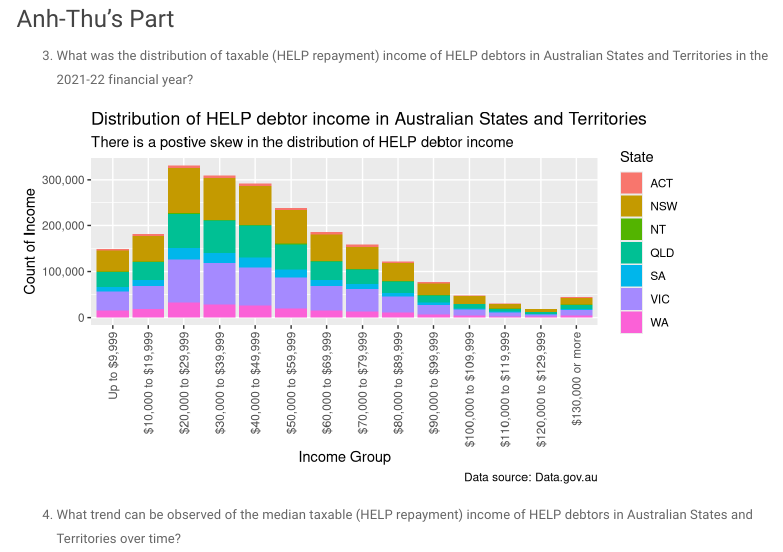
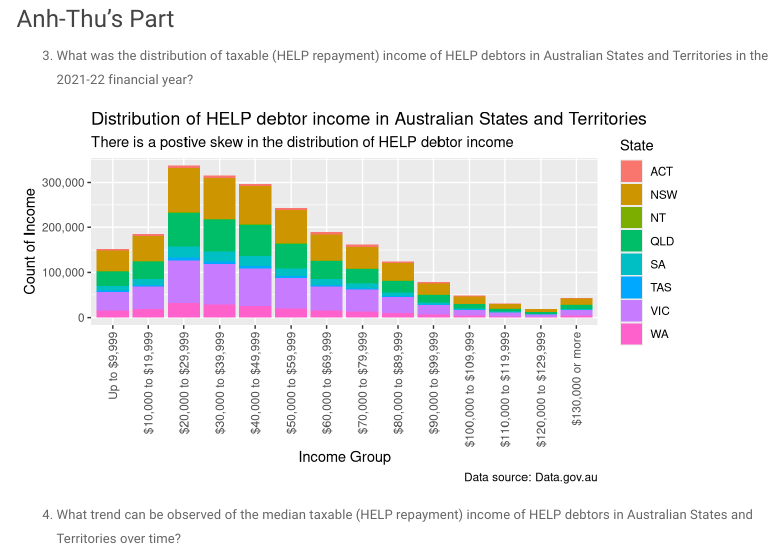
Before and after one commit to bugmup/ETO5513_A2, an R Markdown document (HELP_Analysis.Rmd): the page in a window 1100 px wide, from 350 px down. Rendered offline with R 4.5, knitr and Pandoc, with nearby package versions; menus at the side of the page are left out.

Commit message:
Added missing State Tasmania

````diff
--- a/HELP_Analysis.Rmd
+++ b/HELP_Analysis.Rmd
@@ -43,13 +43,13 @@ table_7 <- read_xlsx("Data/help-statistics-2021-2022.xlsx", sheet = 8, skip = 2,
 ```{r Income Distribution, echo=FALSE, message=FALSE, warning=FALSE}
 
 income_dist <- table_7 %>%
-  select('Financial year', 'HELP repayment income', 'ACT', 'NSW', 'NT', 'QLD', 'SA', 'VIC', 'WA') %>%
+  select('Financial year', 'HELP repayment income', 'ACT', 'NSW', 'NT', 'QLD', 'SA', 'TAS', 'VIC', 'WA') %>%
   filter(`Financial year` == "2021–22") %>%
   filter(`HELP repayment income` != "Unknown")
 
 pivoted_dist <- income_dist %>%
   pivot_longer(
-    cols = c('ACT', 'NSW', 'NT', 'QLD', 'SA', 'VIC', 'WA'),
+    cols = c('ACT', 'NSW', 'NT', 'QLD', 'SA', 'TAS', 'VIC', 'WA'),
     names_to = "State",
     values_to = "Count")
 
````
Also changed, not shown: HELP_Analysis.html, HELP_Analysis.Rmd (2 more changed lines).
